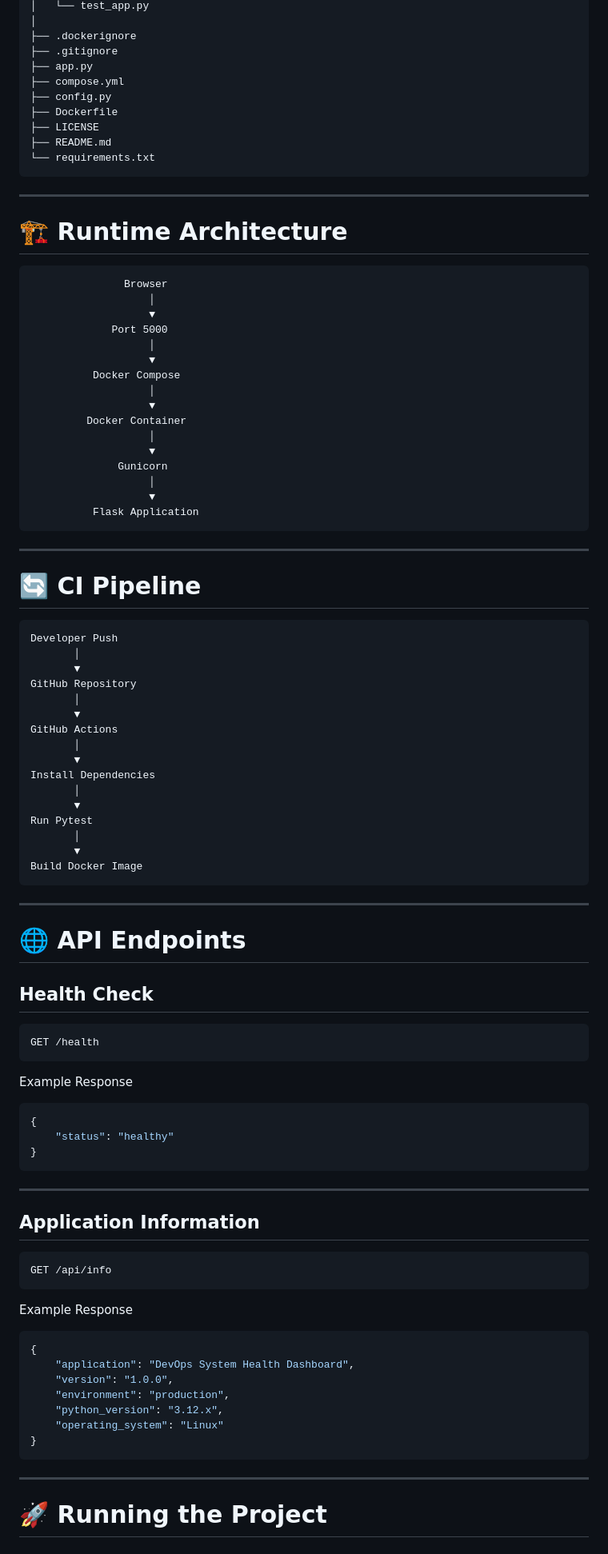
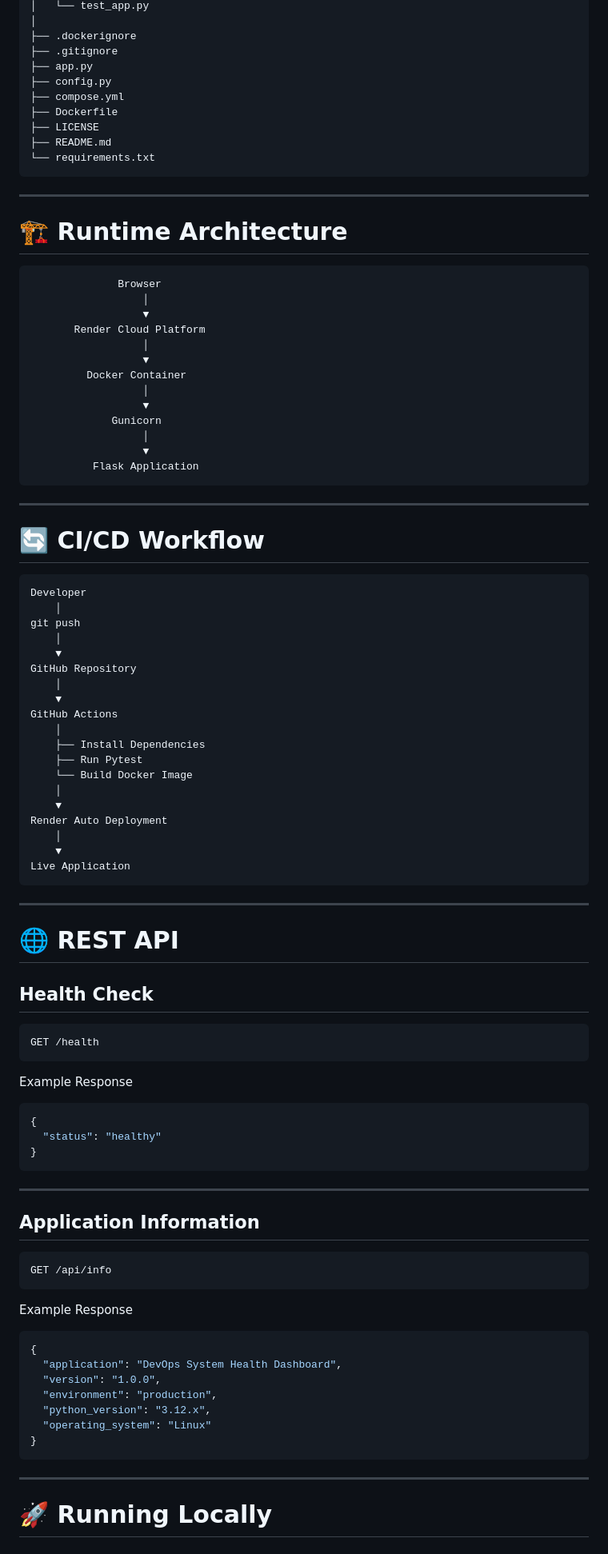
Before and after one commit to EricRathod/devops-systemhealth-dashboard, a Markdown page: README.md, the part around one of its changes. Shown at 80% size. Rendered like a GitHub page.

````diff
--- a/README.md
+++ b/README.md
@@ -91,8 +88,8 @@ devops-systemhealth-dashboard/
 ├── .dockerignore
 ├── .gitignore
 ├── app.py
+├── config.py
 ├── compose.yml
-├── config.py
 ├── Dockerfile
 ├── LICENSE
 ├── README.md
@@ -101,57 +98,57 @@ devops-systemhealth-dashboard/
 
 ---
 
-# 🏗 Runtime Architecture
+# 🏗️ Runtime Architecture
 
 ```text
-               Browser
-                   │
-                   ▼
-             Port 5000
-                   │
-                   ▼
-          Docker Compose
-                   │
-                   ▼
+              Browser
+                  │
+                  ▼
+       Render Cloud Platform
+                  │
+                  ▼
          Docker Container
-                   │
-                   ▼
-              Gunicorn
-                   │
-                   ▼
+                  │
+                  ▼
+             Gunicorn
+                  │
+                  ▼
           Flask Application
 ```
 
 ---
 
-# 🔄 CI Pipeline
+# 🔄 CI/CD Workflow
 
 ```text
-Developer Push
-       │
-       ▼
+Developer
+    │
+git push
+    │
+    ▼
 GitHub Repository
-       │
-       ▼
+    │
+    ▼
 GitHub Actions
-       │
-       ▼
-Install Dependencies
-       │
-       ▼
-Run Pytest
-       │
-       ▼
-Build Docker Image
+    │
+    ├── Install Dependencies
+    ├── Run Pytest
+    └── Build Docker Image
+    │
+    ▼
+Render Auto Deployment
+    │
+    ▼
+Live Application
 ```
 
 ---
 
-# 🌐 API Endpoints
+# 🌐 REST API
 
 ## Health Check
 
-```
+```http
 GET /health
 ```
 
@@ -159,7 +156,7 @@ Example Response
 
 ```json
 {
-    "status": "healthy"
+  "status": "healthy"
 }
 ```
 
@@ -167,7 +164,7 @@ Example Response
 
 ## Application Information
 
-```
+```http
 GET /api/info
 ```
 
@@ -175,15 +172,15 @@ Example Response
 
 ```json
 {
-    "application": "DevOps System Health Dashboard",
-    "version": "1.0.0",
-    "environment": "production",
-    "python_version": "3.12.x",
-    "operating_system": "Linux"
+  "application": "DevOps System Health Dashboard",
+  "version": "1.0.0",
+  "environment": "production",
+  "python_version": "3.12.x",
+  "operating_system": "Linux"
 }
 ```
 
 ---
 
-# 🚀 Running the Project
+# 🚀 Running Locally
 
````
Also changed, not shown: other parts of README.md (+54 -52 lines).
